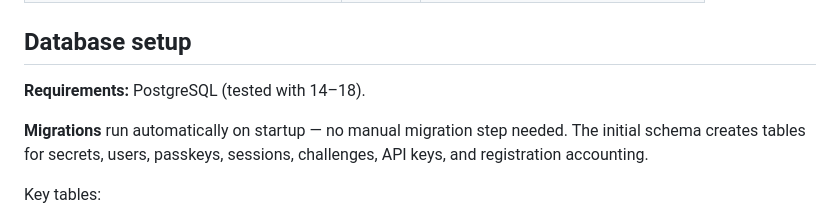
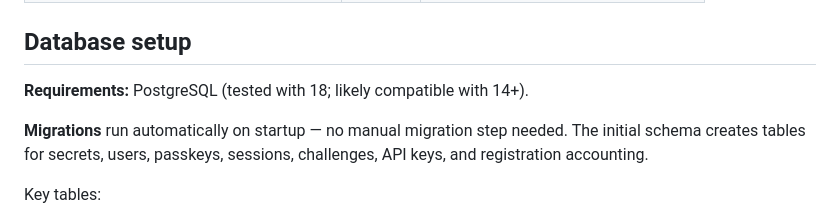
Before and after one commit to getsecrt/secrt, a Markdown page: crates/secrt-server/README.md, the part around the change. GitHub-like rendering.

Commit message:
docs: clarify PostgreSQL version — tested on 18, likely compatible with 14+

```diff
--- a/crates/secrt-server/README.md
+++ b/crates/secrt-server/README.md
@@ -130,7 +130,7 @@ Hard caps on API key creation, enforced atomically in the database.
 
 ## Database setup
 
-**Requirements:** PostgreSQL (tested with 14–18).
+**Requirements:** PostgreSQL (tested with 18; likely compatible with 14+).
 
 **Migrations** run automatically on startup — no manual migration step needed. The initial schema creates tables for secrets, users, passkeys, sessions, challenges, API keys, and registration accounting.
 
```
